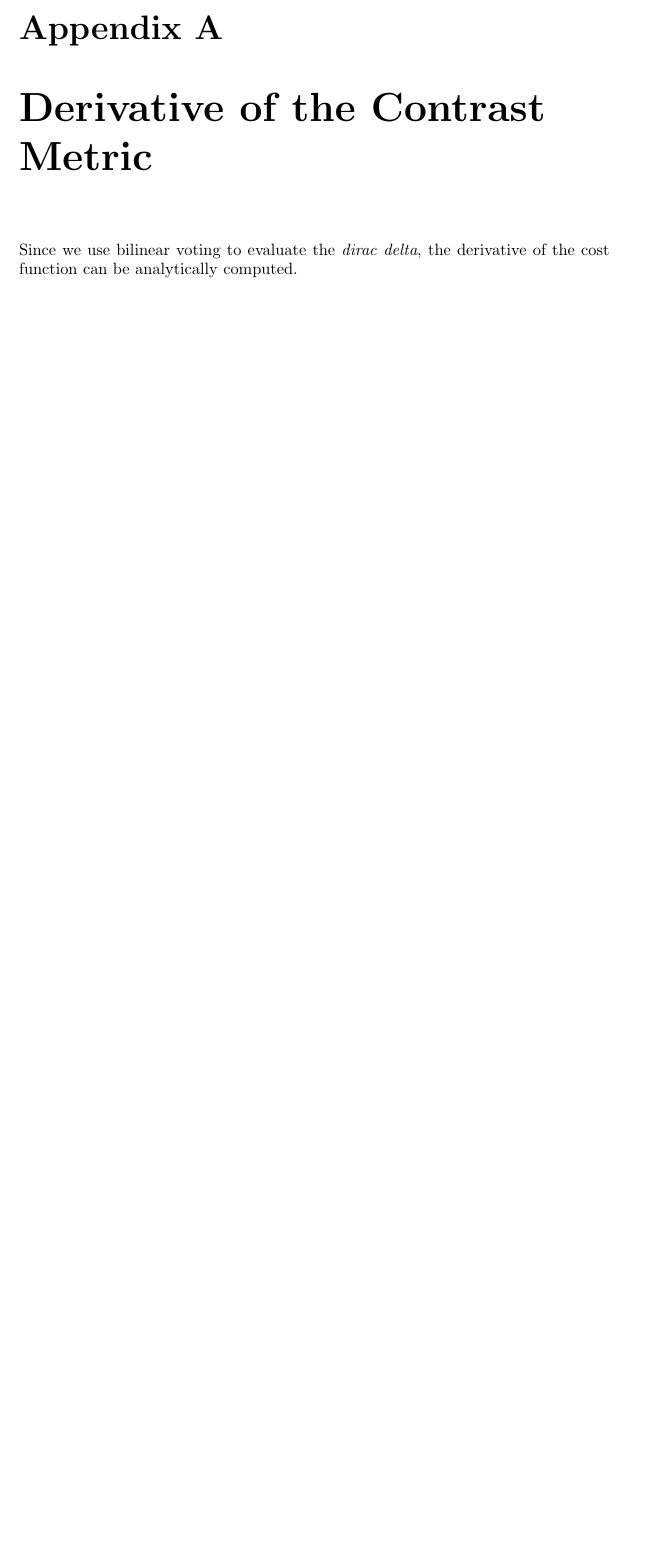
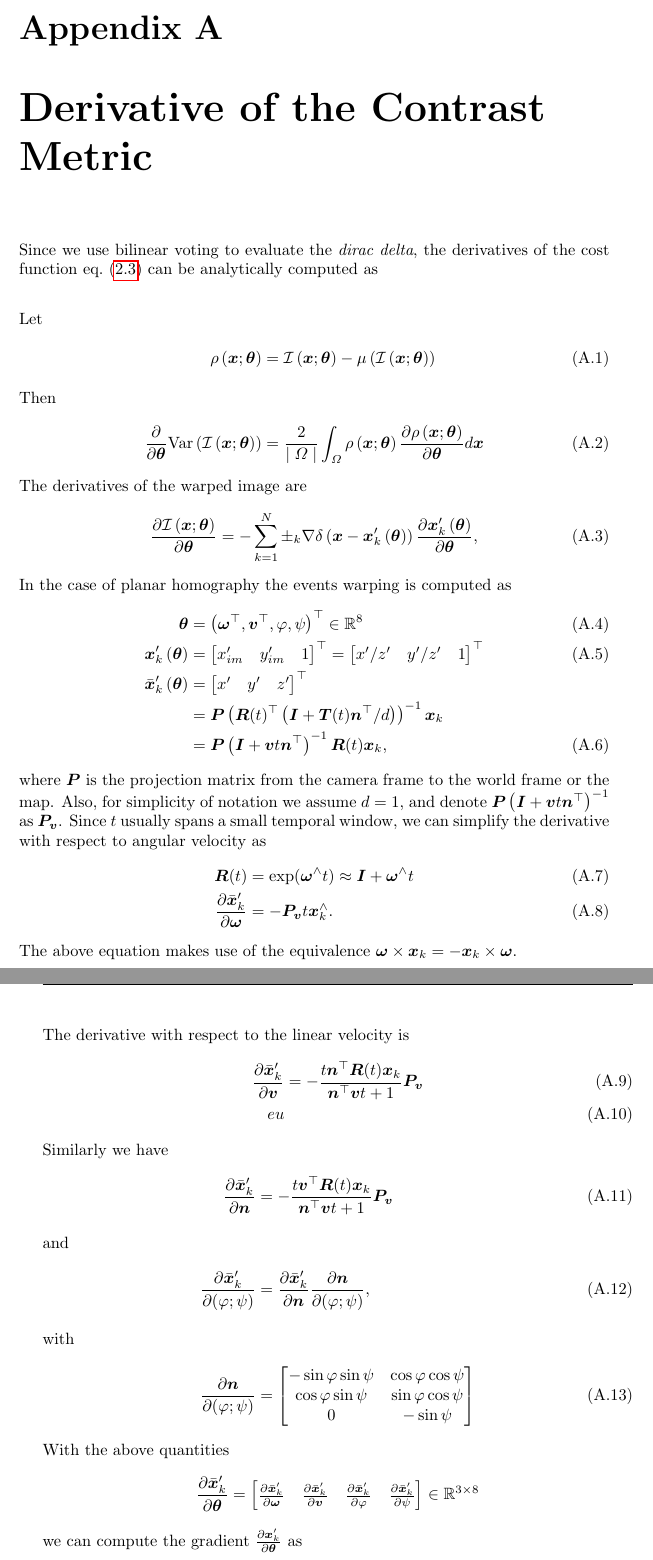
Before and after one commit to RiverIntheSky/event-based, a LaTeX document (Report/report.tex, which reads Report/chapters/appendix_text.tex): part of page 27 of 29 before the commit and two parts of pages 27 and 28 of 29 after it, the two joined at a grey line, cut so that both start at the same text, the shorter picture padded with empty space. Compiled offline with pdfLaTeX.

Commit message:
report: jacobian wip

```diff
--- a/Report/chapters/appendix_text.tex
+++ b/Report/chapters/appendix_text.tex
@@ -1,4 +1,77 @@
 \chapter{Derivative of the Contrast Metric}\label{sec:jacobian}
 Since we use bilinear voting to evaluate the \textit{dirac delta}, the
-derivative of the cost function can be analytically computed.
+derivatives of the cost function \cref{eq:variance} can be
+analytically computed as
+\begin{align}
+  \intertext{Let}
+  \rho\left(\vec{x};\bm{\theta}\right)&=\mathcal{I}\left(\vec{x};\bm{\theta}\right)-\mu\left(\mathcal{I}\left(\vec{x};\bm{\theta}\right)\right)\\
+  \intertext{Then}
+  \frac{\partial}{\partial\bm{\theta}}\mathrm{Var}\left(\mathcal{I}\left(\vec{x};\bm{\theta}\right)\right)&=\frac{2}{\mid\Omega\mid}\int_{\Omega}\rho\left(\vec{x};\bm{\theta}\right)\frac{\partial\rho\left(\vec{x};\bm{\theta}\right)}{\partial{\bm{\theta}}}d\vec{x}    \label{eq:dVdw}
+\end{align}
+The derivatives of the warped image are
+\begin{equation}
+  \label{eq:dIdw}
+  \frac{\partial\mathcal{I}\left(\vec{x};\bm{\theta}\right)}{\partial{\bm{\theta}}}=-\sum_{k=1}^N\pm_k\nabla\delta\left(\vec{x}-\vec{x}'_k\left(\bm{\theta}\right)\right)\frac{\partial\vec{x}'_k\left(\bm{\theta}\right)}{\partial\bm{\theta}},
+\end{equation}
+In the case of planar homography the events warping is computed as
+\begin{align}
+  \bm{\theta}&=\left(\bm{\omega}^\top,\vec{v}^\top,\varphi,\psi\right)^\top\in\mathbb{R}^8\\
+  \vec{x}'_k\left(\bm{\theta}\right)&=
+                                      \begin{bmatrix}
+                                        x'_{im}&y'_{im}&1
+                                      \end{bmatrix}^\top=
+  \begin{bmatrix}
+    x'/z'&y'/z'&1
+  \end{bmatrix}^\top\\
+  \bar{\vec{x}}'_k\left(\bm{\theta}\right)&=
+                                            \begin{bmatrix}
+                                              x'&y'&z'
+                                            \end{bmatrix}^\top\nonumber\\&=
+  \mat{P}\left(\mat{R}(t)^\top\left(\mat{I}+\vec{T}(t)\vec{n}^\top/d\right)\right)^{-1}\vec{x}_k\nonumber\\
+             &= \mat{P}\left(\mat{I}+\vec{v}t\vec{n}^\top\right)^{-1}\mat{R}(t)\vec{x}_k, \label{eq:x_x}
+             % &=
+             % \mat{P}\left(\mat{I}-\frac{\vec{v}t\vec{n}^\top}{\vec{n}^\top\vec{v}t+1}\right)\mathrm{exp}(\bm{\omega}^\wedge
+             % t)\vec{x}_k,
+\end{align}
+where $\mat{P}$ is the projection matrix from the camera frame to the
+world frame or the map. Also, for simplicity of notation we assume
+$d = 1$, and denote
+$\mat{P}\left(\mat{I}+\vec{v}t\vec{n}^\top\right)^{-1}$ as
+$\mat{P_v}$. Since $t$ usually spans a small temporal window, we can
+simplify the derivative with respect to angular velocity as
+\begin{align}
+  \mat{R}(t)& =\mathrm{exp}(\bm{\omega}^\wedge t)\approx\mat{I}+\bm{\omega}^\wedge t\\
+  \frac{\partial\bar{\vec{x}}'_k}{\partial\bm{\omega}}&=-\mat{P_v}t\vec{x}_k^\wedge.  \label{eq:dxdo}
+\end{align}
+The above equation makes use of the equivalence
+$\bm{\omega}\times\vec{x}_k=-\vec{x}_k\times\bm{\omega}$.
 
+The derivative with respect to the linear velocity is
+\begin{align}
+  \frac{\partial\bar{\vec{x}}'_k}{\partial\vec{v}}&=-\frac{t\vec{n}^\top\mat{R}(t)\vec{x}_k}{\vec{n}^\top\vec{v}t+1}\mat{P_v} \label{eq:dxdv}\\
+  eu
+\end{align}
+Similarly we have
+\begin{align}
+  \frac{\partial\bar{\vec{x}}'_k}{\partial\vec{n}}&=-\frac{t\vec{v}^\top\mat{R}(t)\vec{x}_k}{\vec{n}^\top\vec{v}t+1}\mat{P_v} \\
+  \intertext{and}
+  \frac{\partial\bar{\vec{x}}'_k}{\partial(\varphi;\psi)}&= \frac{\partial\bar{\vec{x}}'_k}{\partial\vec{n}}\frac{\partial\vec{n}}{\partial(\varphi;\psi)},\\
+  \intertext{with}
+  \frac{\partial\vec{n}}{\partial(\varphi;\psi)}&=
+                                                  \begin{bmatrix}
+                                                    -\sin\varphi\sin\psi&\cos\varphi\cos\psi\\
+                                                    \cos\varphi\sin\psi&\sin\varphi\cos\psi\\
+                                                    0&-\sin\psi
+                                                  \end{bmatrix}
+                                                       \label{eq:dvdn}
+\end{align}
+With the above quantities
+\begin{equation*}
+  \label{eq:dx_dtheta}
+  \frac{\partial\bar{\vec{x}}'_k}{\partial\bm{\theta}}=
+  \begin{bmatrix}
+    \frac{\partial\bar{\vec{x}}'_k}{\partial\bm{\omega}}& \frac{\partial\bar{\vec{x}}'_k}{\partial\vec{v}}& \frac{\partial\bar{\vec{x}}'_k}{\partial\varphi}&\frac{\partial\bar{\vec{x}}'_k}{\partial\psi}
+  \end{bmatrix}\in\mathbb{R}^{3\times8}
+\end{equation*}
+we can compute the gradient $\frac{\partial\vec{x}'_k}{\partial\bm{\theta}}$ as
+\begin{equation}
```
Also changed, not shown: Report/chapters/chapter.tex (+28 -29 lines), Report/report.tex (+1 -1 lines), Report/report.bbl (added), Report/report.pdf, Report/chapters/appendix_text.tex (9 more changed lines), 1 other file.
